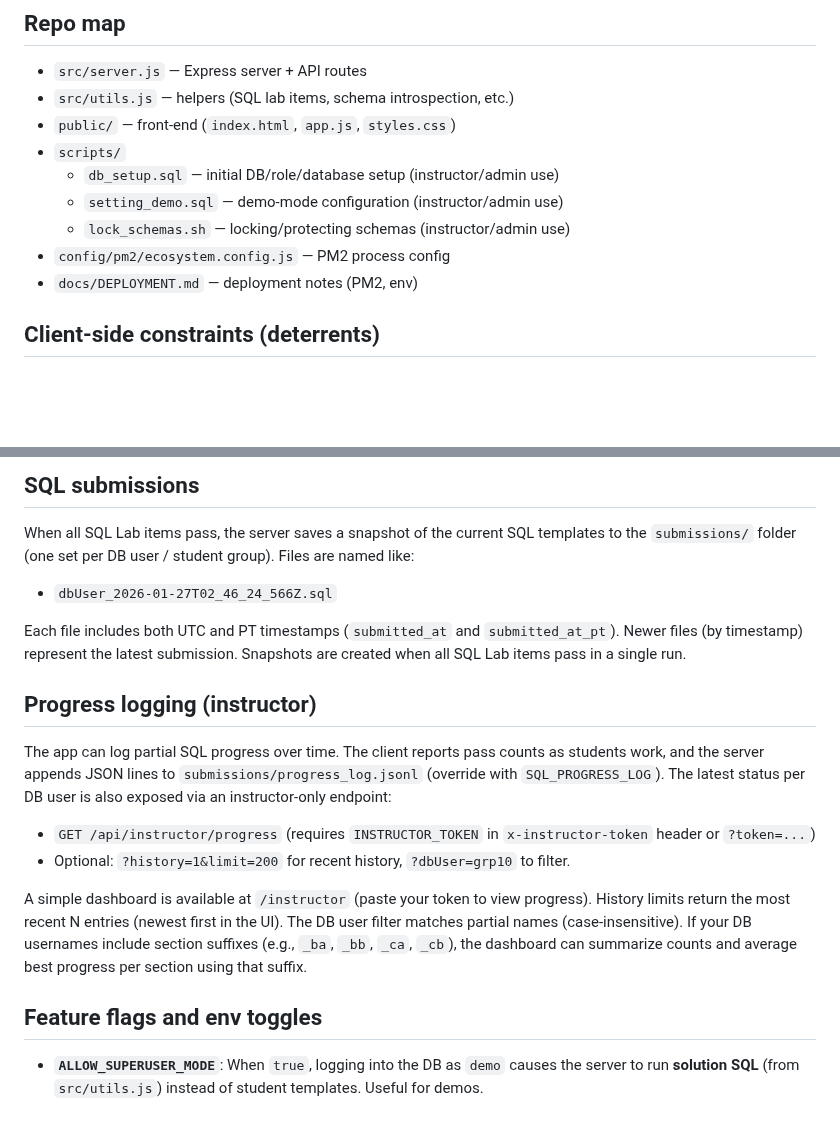
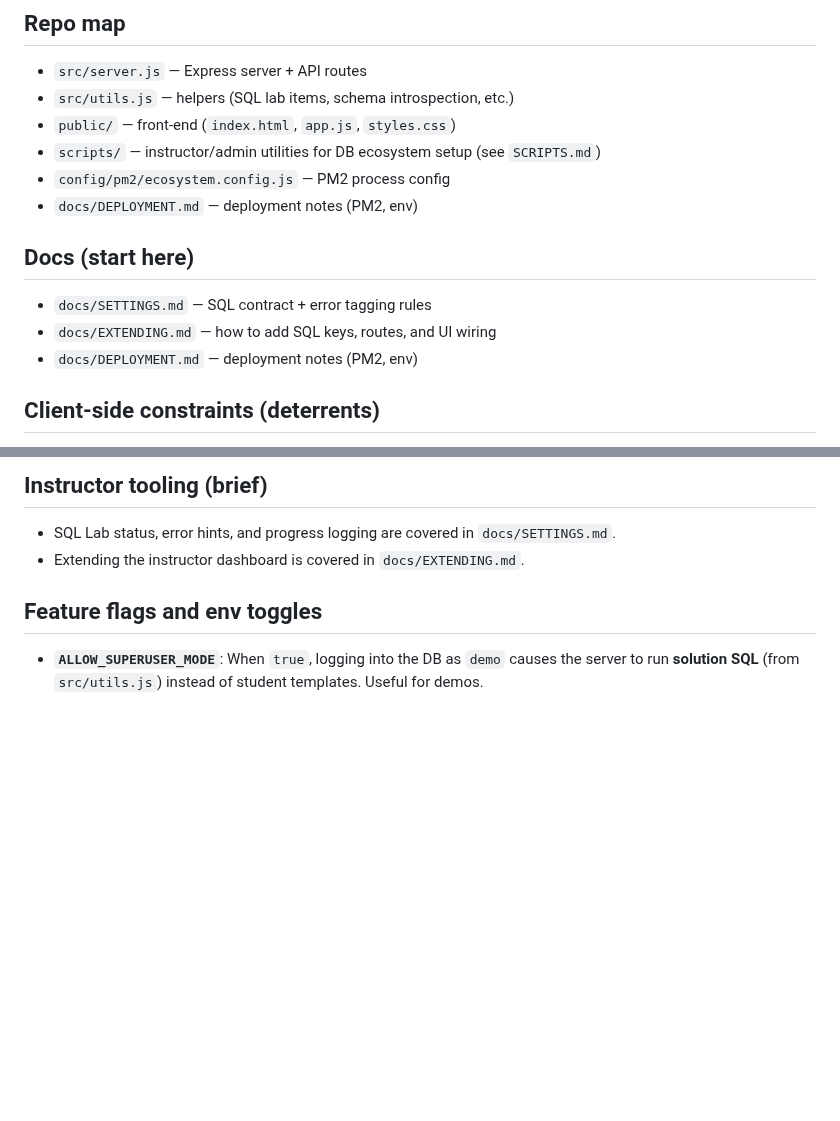
Before and after one commit to bcsaldias/sql-chat-teaching-system, a Markdown page: README.md, 2 parts joined by grey strips. Rendered like a GitHub page; blank space fills up the shorter version.

```diff
--- a/README.md
+++ b/README.md
@@ -14,11 +14,13 @@ If you run this at larger scale, watch your Postgres `max_connections` and use s
 - `src/server.js` — Express server + API routes
 - `src/utils.js` — helpers (SQL lab items, schema introspection, etc.)
 - `public/` — front-end (`index.html`, `app.js`, `styles.css`)
-- `scripts/`
-  - `db_setup.sql` — initial DB/role/database setup (instructor/admin use)
-  - `setting_demo.sql` — demo-mode configuration (instructor/admin use)
-  - `lock_schemas.sh` — locking/protecting schemas (instructor/admin use)
+- `scripts/` — instructor/admin utilities for DB ecosystem setup (see `SCRIPTS.md`)
 - `config/pm2/ecosystem.config.js` — PM2 process config
+- `docs/DEPLOYMENT.md` — deployment notes (PM2, env)
+
+## Docs (start here)
+- `docs/SETTINGS.md` — SQL contract + error tagging rules
+- `docs/EXTENDING.md` — how to add SQL keys, routes, and UI wiring
 - `docs/DEPLOYMENT.md` — deployment notes (PM2, env)
 
 ## Client-side constraints (deterrents)
@@ -125,22 +86,6 @@ Tip: the SQL Lab “Last input” box shows the exact parameter values used ($1,
-## SQL submissions
-
-When all SQL Lab items pass, the server saves a snapshot of the current SQL templates to the `submissions/` folder (one set per DB user / student group). Files are named like:
-
-- `dbUser_2026-01-27T02_46_24_566Z.sql`
-
-Each file includes both UTC and PT timestamps (`submitted_at` and `submitted_at_pt`). Newer files (by timestamp) represent the latest submission.
-Snapshots are created when all SQL Lab items pass in a single run.
-
-## Progress logging (instructor)
-
-The app can log partial SQL progress over time. The client reports pass counts as students work, and the server appends JSON lines to `submissions/progress_log.jsonl` (override with `SQL_PROGRESS_LOG`). The latest status per DB user is also exposed via an instructor-only endpoint:
-
-- `GET /api/instructor/progress` (requires `INSTRUCTOR_TOKEN` in `x-instructor-token` header or `?token=...`)
-- Optional: `?history=1&limit=200` for recent history, `?dbUser=grp10` to filter.
-
-A simple dashboard is available at `/instructor` (paste your token to view progress).
-History limits return the most recent N entries (newest first in the UI). The DB user filter matches partial names (case-insensitive).
-If your DB usernames include section suffixes (e.g., `_ba`, `_bb`, `_ca`, `_cb`), the dashboard can summarize counts and average best progress per section using that suffix.
+## Instructor tooling (brief)
+- SQL Lab status, error hints, and progress logging are covered in `docs/SETTINGS.md`.
+- Extending the instructor dashboard is covered in `docs/EXTENDING.md`.
 
 
 ## Feature flags and env toggles
```
Also changed, not shown: other parts of README.md (+2 -43 lines), scripts/SCRIPTS.md (renamed from scripts/README.md).
